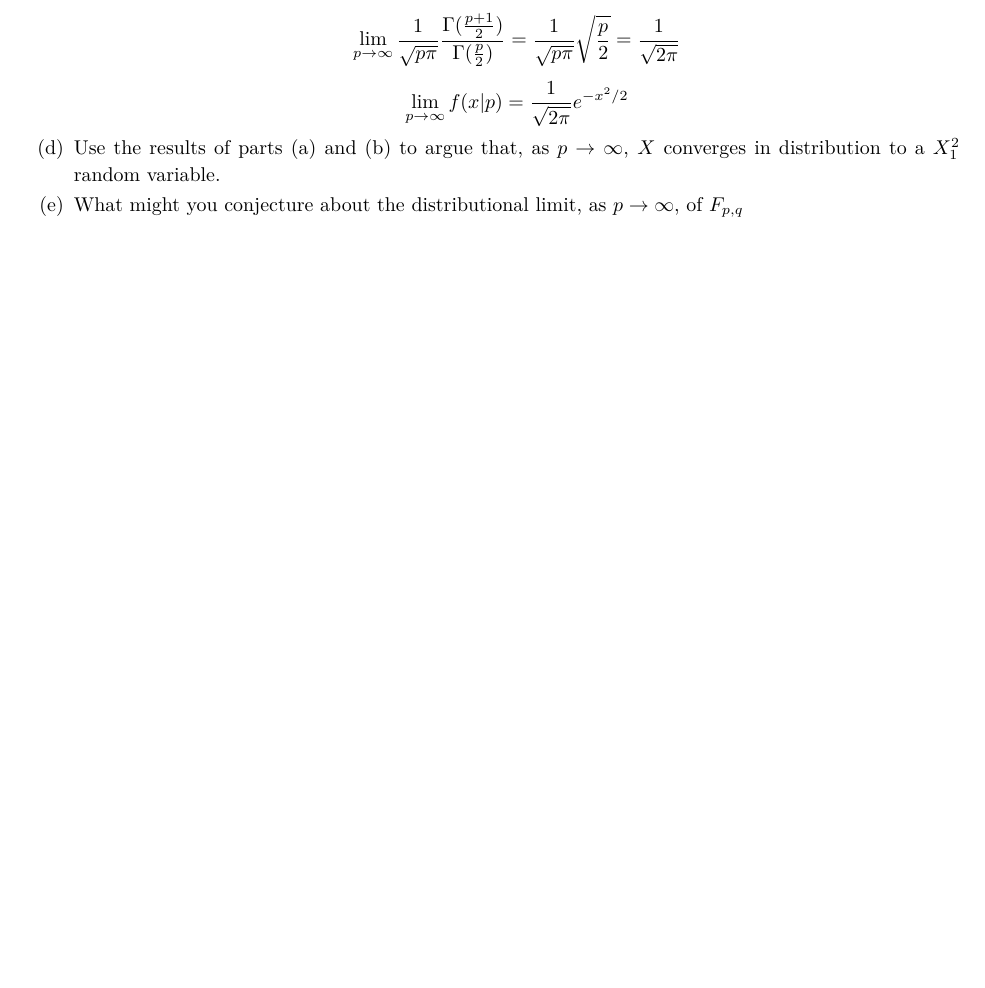
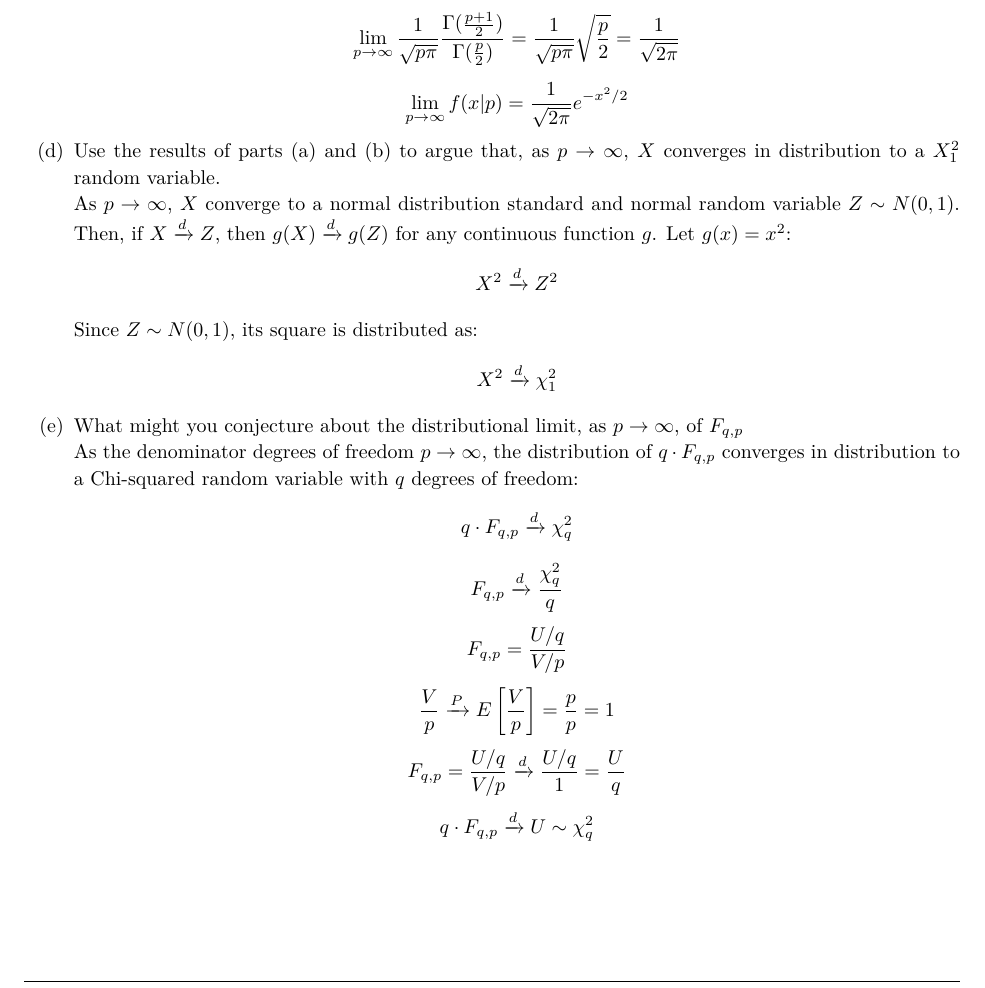
Before and after one commit to ouslan/ESMA-6661, a LaTeX problem sheet (homeworks/homework-01/homework-01.tex): part of page 5 of 5 before the commit and part of page 5 of 6 after it, cut so that both start at the same text, the shorter picture padded with empty space. The pictures show the PDF file homeworks/homework-01/out/homework-01.pdf that the author committed with the source.

Commit message:
added final problem solutions

```diff
--- a/homeworks/homework-01/homework-01.tex
+++ b/homeworks/homework-01/homework-01.tex
@@ -292,8 +292,33 @@ Let $X$ be a random variable with a Student's $t$ distribution with $p$ degrees
 	      \[ \lim_{p \to \infty} f(x|p) = \frac{1}{\sqrt{2\pi}} e^{-x^2/2} \]
 	\item Use the results of parts (a) and (b) to argue that, as $p \to \infty$, $X$ converges in
 	      distribution to a $X^2_1$ random variable.
+
+	      As $p \to \infty$, $X$ converge to a normal distribution standard and normal random variable $Z \sim N(0,1)$. Then, if $X \xrightarrow{d} Z$, then $g(X) \xrightarrow{d} g(Z)$ for any continuous function $g$. Let $g(x) = x^2$:
+	      \[ X^2 \xrightarrow{d} Z^2 \]
+	      Since $Z \sim N(0,1)$, its square is distributed as:
+	      \[ X^2 \xrightarrow{d} \chi^2_1 \]
 	\item What might you conjecture about the distributional limit, as $p \to \infty$, of
-	      $F_{p,q}$
+	      $F_{q,p}$
+
+	      As the denominator degrees of freedom $p \to \infty$, the distribution of $q \cdot F_{q,p}$ converges in distribution to a Chi-squared random variable with $q$ degrees of freedom:
+	      \[
+		      q \cdot F_{q,p} \xrightarrow{d} \chi^2_q
+	      \]
+	      \[
+		      F_{q,p} \xrightarrow{d} \frac{\chi^2_q}{q}
+	      \]
+	      \[
+		      F_{q,p} = \frac{U/q}{V/p}
+	      \]
+	      \[
+		      \frac{V}{p} \xrightarrow{P} E\left[\frac{V}{p}\right] = \frac{p}{p} = 1
+	      \]
+	      \[
+		      F_{q,p} = \frac{U/q}{V/p} \xrightarrow{d} \frac{U/q}{1} = \frac{U}{q}
+	      \]
+	      \[
+		      q \cdot F_{q,p} \xrightarrow{d} U \sim \chi^2_q
+	      \]
 \end{enumerate}
 
 % Optional Problem 1
```
Also changed, not shown: homeworks/homework-01/out/homework-01.pdf.
